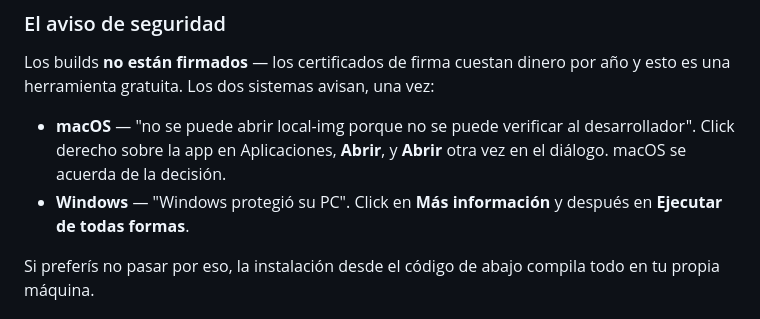
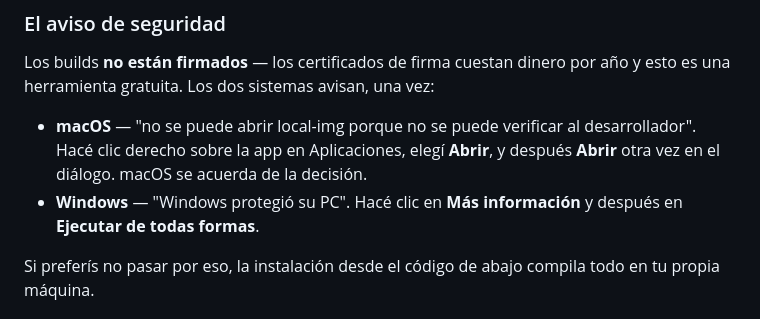
Before and after one commit to giancarlobrusca/local-img, a Markdown page: README.es.md, the part around the change. Rendered like a GitHub page.

Commit message:
docs: give the Spanish Gatekeeper steps a verb
Every macOS user hits this prompt and the section is written for someone who
has never opened a terminal, so the instruction has to read as an instruction
rather than a list of three things.

```diff
--- a/README.es.md
+++ b/README.es.md
@@ -40,9 +40,9 @@ Los builds **no están firmados** — los certificados de firma cuestan dinero p
 año y esto es una herramienta gratuita. Los dos sistemas avisan, una vez:
 
 - **macOS** — "no se puede abrir local-img porque no se puede verificar al
-  desarrollador". Click derecho sobre la app en Aplicaciones, **Abrir**, y
-  **Abrir** otra vez en el diálogo. macOS se acuerda de la decisión.
-- **Windows** — "Windows protegió su PC". Click en **Más información** y
+  desarrollador". Hacé clic derecho sobre la app en Aplicaciones, elegí **Abrir**,
+  y después **Abrir** otra vez en el diálogo. macOS se acuerda de la decisión.
+- **Windows** — "Windows protegió su PC". Hacé clic en **Más información** y
   después en **Ejecutar de todas formas**.
 
 Si preferís no pasar por eso, la instalación desde el código de abajo compila
```
